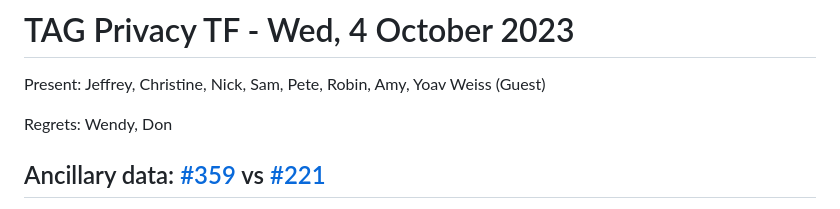
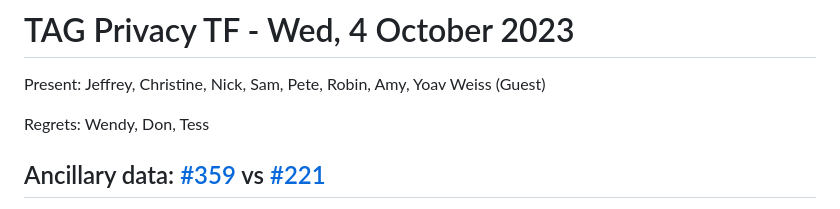
Before and after one commit to w3ctag/privacy-principles, a Markdown page: meetings/2023-10-04-minutes.md, the part around the change. GitHub-like rendering.

```diff
--- a/meetings/2023-10-04-minutes.md
+++ b/meetings/2023-10-04-minutes.md
@@ -2,7 +2,7 @@
 
 Present: Jeffrey, Christine, Nick, Sam, Pete, Robin, Amy, Yoav Weiss (Guest)
 
-Regrets: Wendy, Don
+Regrets: Wendy, Don, Tess
 
 ## Ancillary data: [#359](https://github.com/w3ctag/privacy-principles/pull/359) vs [#221](https://github.com/w3ctag/privacy-principles/pull/221)
 
```
